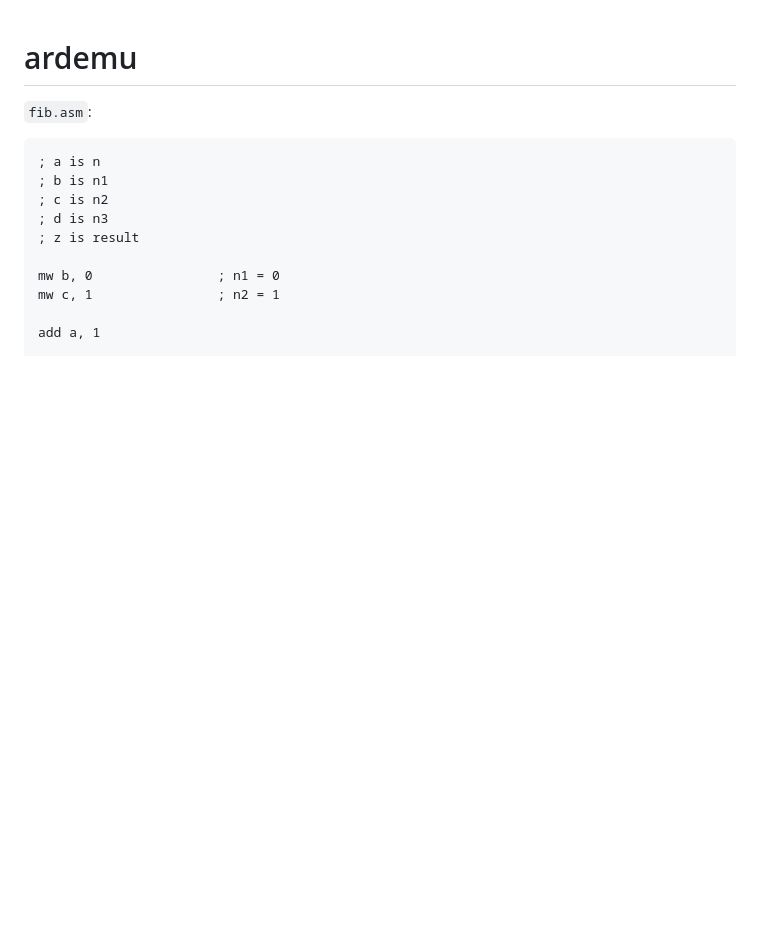
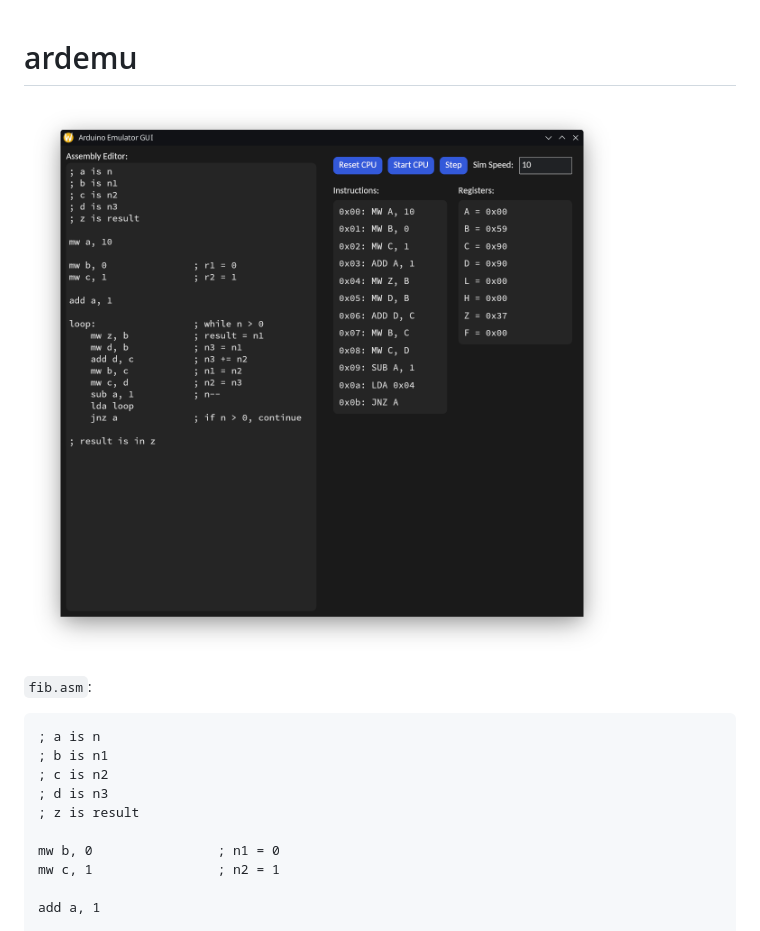
Before and after one commit to Peanutt42/ardemu, a Markdown page: README.md, the part around the change. Drawn GitHub-style; pictures changed too: ardemu_gui/Screenshot.png (added); blank space fills up the shorter version.

````diff
--- a/README.md
+++ b/README.md
@@ -1,4 +1,6 @@
 # ardemu
+
+![ardemu_gui](ardemu_gui/Screenshot.png)
 
 `fib.asm`:
 ```asm
````
Also changed, not shown: 3 other files.
